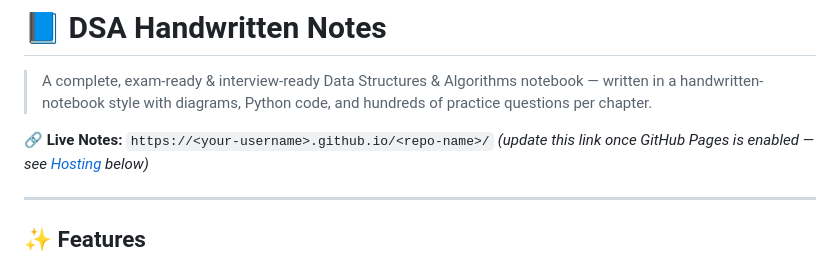
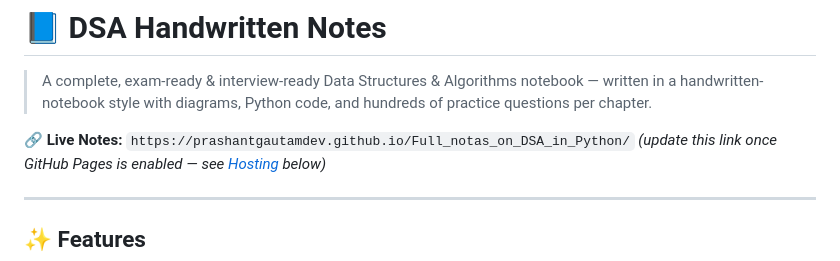
Before and after one commit to prashantgautamdev/Full_notas_on_DSA_in_Python, a Markdown page: README.md, the part around the change. GitHub-like rendering.

```diff
--- a/README.md
+++ b/README.md
@@ -2,7 +2,7 @@
 
 > A complete, exam-ready & interview-ready Data Structures & Algorithms notebook — written in a handwritten-notebook style with diagrams, Python code, and hundreds of practice questions per chapter.
 
-🔗 **Live Notes:** `https://<your-username>.github.io/<repo-name>/`
+🔗 **Live Notes:** `https://prashantgautamdev.github.io/Full_notas_on_DSA_in_Python/`
 *(update this link once GitHub Pages is enabled — see [Hosting](#-hosting-on-github-pages) below)*
 
 ---
```
